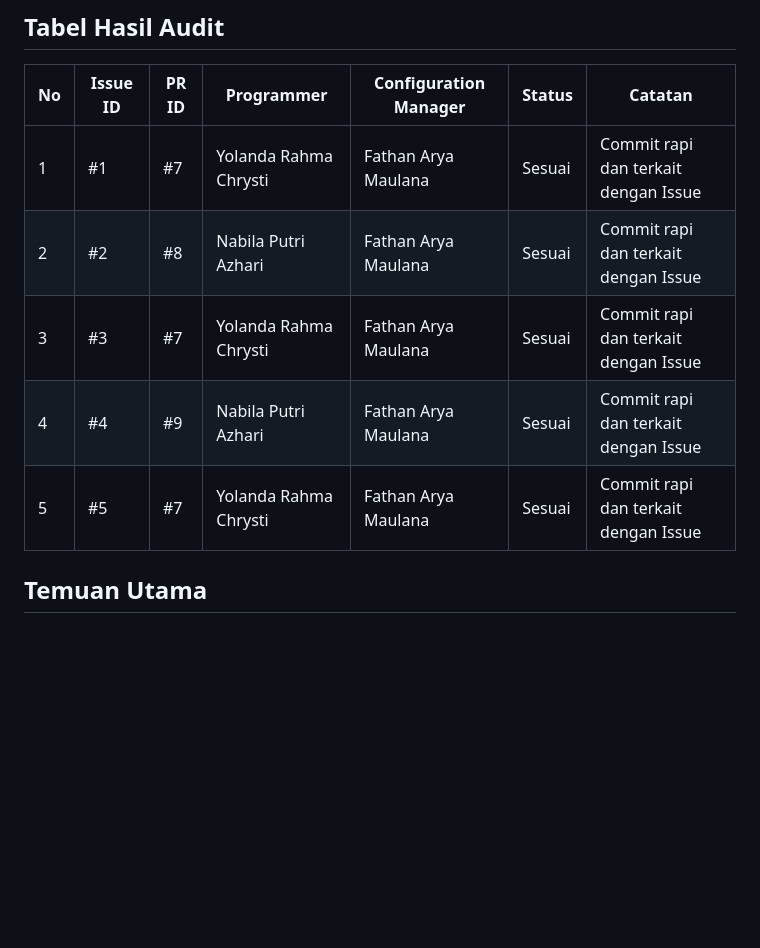
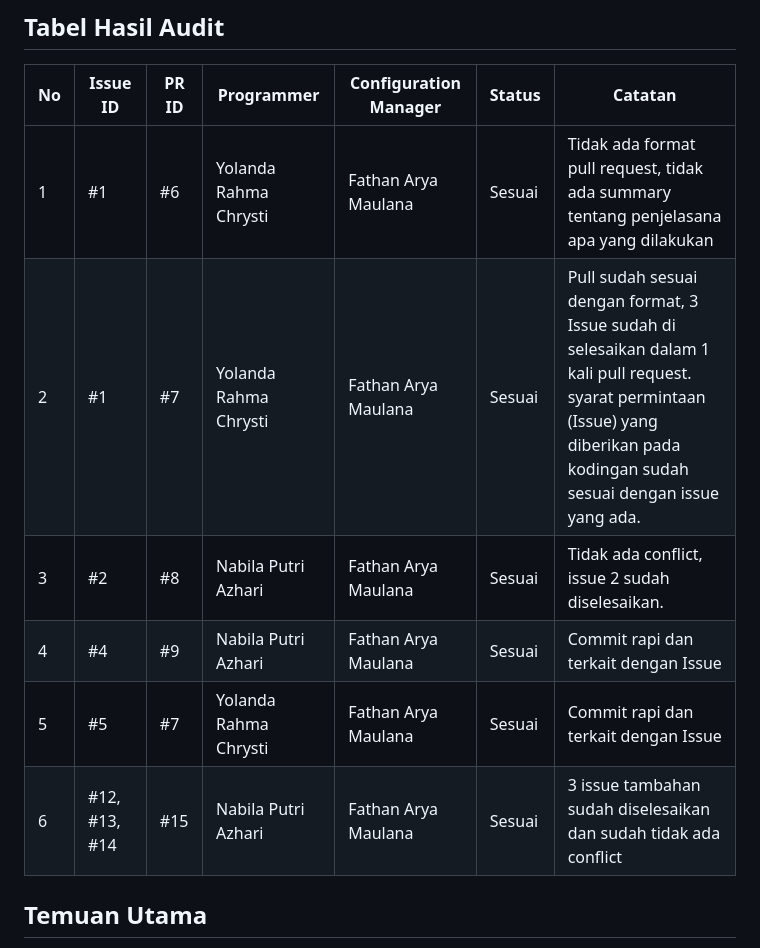
Before and after one commit to nabila-azhari/CAK3BAB3-IMPLEMENTASI-DAN-PENGUJIAN-PERANGKAT-LUNAK-IF-47-08-Kelompok3, a Markdown page: ReadMe.md, the part around one of its changes. Rendered like a GitHub page; blank space fills up the shorter version.

Commit message:
Update ReadMe.md
Penambahan Issue yang terselesaikan

```diff
--- a/ReadMe.md
+++ b/ReadMe.md
@@ -100,11 +100,12 @@ Audit dilakukan terhadap Issue, Pull Request, dan Commit yang dibuat oleh Progra
 ## Tabel Hasil Audit
 | No | Issue ID | PR ID | Programmer | Configuration Manager | Status     | Catatan                       |
 |----|----------|-------|------------|-----------------------|------------|-------------------------------|
-| 1  | #1       |   #7 | Yolanda Rahma Chrysti | Fathan Arya Maulana                   | Sesuai | Commit rapi dan terkait dengan Issue |
-| 2  | #2       |    #8 | Nabila Putri Azhari | Fathan Arya Maulana                   | Sesuai | Commit rapi dan terkait dengan Issue |
-| 3  | #3       |   #7 | Yolanda Rahma Chrysti | Fathan Arya Maulana                   | Sesuai | Commit rapi dan terkait dengan Issue |
+| 1  | #1       |   #6 | Yolanda Rahma Chrysti | Fathan Arya Maulana                   | Sesuai | Tidak ada format pull request, tidak ada summary tentang penjelasana apa yang dilakukan |
+| 2  | #1       |   #7 | Yolanda Rahma Chrysti | Fathan Arya Maulana                   | Sesuai | Pull sudah sesuai dengan format, 3 Issue sudah di selesaikan dalam 1 kali pull request. syarat permintaan (Issue) yang diberikan pada kodingan sudah sesuai dengan issue yang ada. |
+| 3  | #2       |    #8 | Nabila Putri Azhari | Fathan Arya Maulana                   | Sesuai | Tidak ada conflict, issue 2 sudah diselesaikan. |
 | 4  | #4       |    #9 | Nabila Putri Azhari | Fathan Arya Maulana                   | Sesuai | Commit rapi dan terkait dengan Issue |
 | 5  | #5       |   #7 | Yolanda Rahma Chrysti | Fathan Arya Maulana                   | Sesuai | Commit rapi dan terkait dengan Issue |
+| 6  | #12, #13, #14      |   #15 | Nabila Putri Azhari | Fathan Arya Maulana                   | Sesuai | 3 issue tambahan sudah diselesaikan dan sudah tidak ada conflict |
 
 ## Temuan Utama
 - Jumlah Issue dibuat: 5
```
Also changed, not shown: other parts of ReadMe.md (+1 -0 lines).
